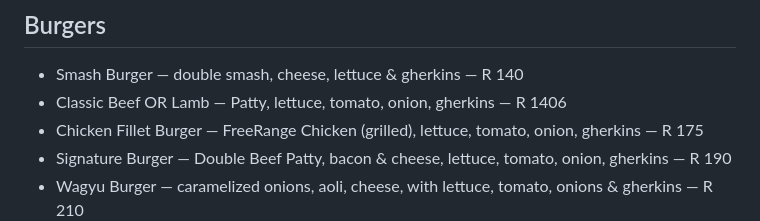
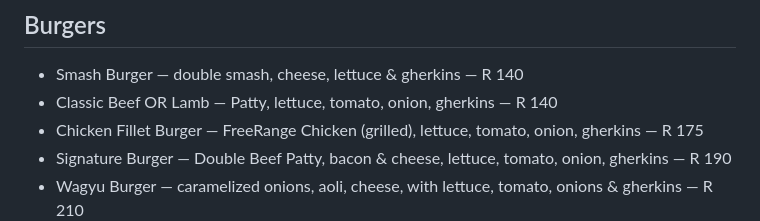
Before and after one commit to ShyneChikwapulo/butchers-mermaid, a Markdown page: menu.md, the part around the change. Drawn GitHub-style.

Commit message:
Phase 2: fix R1406 typo in Classic Beef OR Lamb price

```diff
--- a/menu.md
+++ b/menu.md
@@ -63,7 +63,7 @@
 ## Burgers
 
 * Smash Burger — double smash, cheese, lettuce & gherkins — R 140
-* Classic Beef OR Lamb — Patty, lettuce, tomato, onion, gherkins — R 1406
+* Classic Beef OR Lamb — Patty, lettuce, tomato, onion, gherkins — R 140
 * Chicken Fillet Burger — FreeRange Chicken (grilled), lettuce, tomato, onion, gherkins — R 175
 * Signature Burger — Double Beef Patty, bacon & cheese, lettuce, tomato, onion, gherkins — R 190
 * Wagyu Burger — caramelized onions, aoli, cheese, with lettuce, tomato, onions & gherkins — R 210
```
